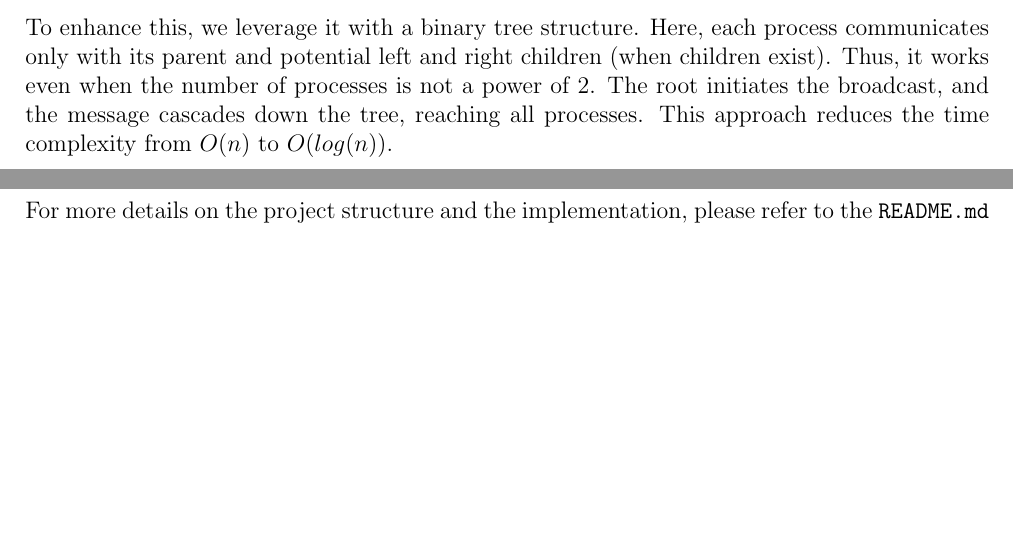
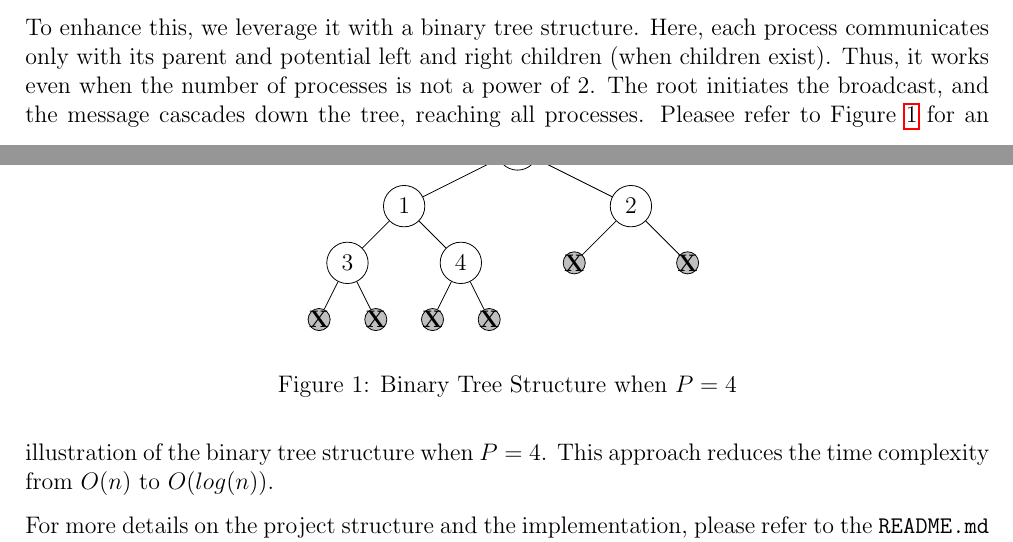
Before and after one commit to zhuliangecon/project2, a LaTeX document (report/main.tex): two parts of pages 1 and 2 of 3, joined at a grey line, cut so that both start at the same text, the shorter picture padded with empty space. Compiled offline with pdfLaTeX.

Commit message:
add binary tree graph

```diff
--- a/report/main.tex
+++ b/report/main.tex
@@ -7,6 +7,7 @@
 \usepackage{amsfonts}
 \usepackage{amssymb}
 \usepackage{parskip}
+\usepackage{tikz}
 \usepackage{listings}
 \usepackage{hyperref}
 \usepackage{algorithm}
@@ -85,6 +86,7 @@ we leverage it with a binary tree structure.
 Here, each process communicates only with its parent and potential left and right children (when children exist).
 Thus, it works even when the number of processes is not a power of 2.
 The root initiates the broadcast, and the message cascades down the tree, reaching all processes.
+Pleasee refer to Figure \ref{fig:binary_tree} for an illustration of the binary tree structure when $P = 4$.
 This approach reduces the time complexity from $O(n)$ to $O(log(n))$.
 
 For more details on the project structure and the implementation,
@@ -109,6 +111,40 @@ The pseudocode is shown below.
     \EndProcedure
     \end{algorithmic}
 \end{algorithm}
+\begin{figure}
+    \centering
+    \begin{tikzpicture}[
+        every node/.style = {circle, draw},
+        missing/.style={fill=gray!50, label=center:{\textbf{X}}},
+        level distance = 10mm,
+        level 1/.style = {sibling distance=40mm},
+        level 2/.style = {sibling distance=20mm},
+        level 3/.style = {sibling distance=10mm},
+      ]
+
+      \node {0}
+        child {node {1}
+          child {node {3}
+            child {node[missing] {}}
+            child {node[missing] {}}
+          }
+          child {node {4}
+            child {node[missing] {}}
+            child {node[missing] {}}
+          }
+        }
+        child {node {2}
+          child {node[missing] {}}
+          child {node[missing] {}}};
+
+    \end{tikzpicture}
+    \caption{Binary Tree Structure when $P = 4$}
+    \label{fig:binary_tree}
+\end{figure}
+
+
+
+
 
 
 \section{Results}
```
Also changed, not shown: report/main.pdf, 5 other files.
